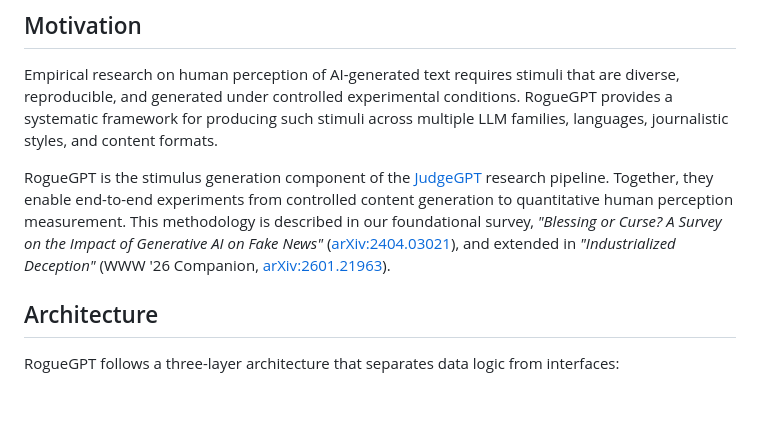
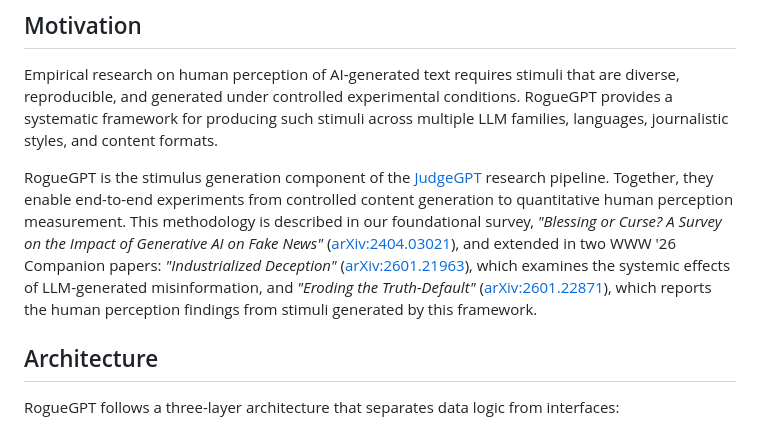
Before and after one commit to aloth/RogueGPT, a Markdown page: README.md, the part around the change. GitHub-like rendering; blank space fills up the shorter version.

Commit message:
Mention Eroding the Truth-Default paper in motivation

```diff
--- a/README.md
+++ b/README.md
@@ -16,7 +16,7 @@
 
 Empirical research on human perception of AI-generated text requires stimuli that are diverse, reproducible, and generated under controlled experimental conditions. RogueGPT provides a systematic framework for producing such stimuli across multiple LLM families, languages, journalistic styles, and content formats.
 
-RogueGPT is the stimulus generation component of the [JudgeGPT](https://github.com/aloth/JudgeGPT) research pipeline. Together, they enable end-to-end experiments from controlled content generation to quantitative human perception measurement. This methodology is described in our foundational survey, *"Blessing or Curse? A Survey on the Impact of Generative AI on Fake News"* ([arXiv:2404.03021](https://arxiv.org/abs/2404.03021)), and extended in *"Industrialized Deception"* (WWW '26 Companion, [arXiv:2601.21963](https://arxiv.org/abs/2601.21963)).
+RogueGPT is the stimulus generation component of the [JudgeGPT](https://github.com/aloth/JudgeGPT) research pipeline. Together, they enable end-to-end experiments from controlled content generation to quantitative human perception measurement. This methodology is described in our foundational survey, *"Blessing or Curse? A Survey on the Impact of Generative AI on Fake News"* ([arXiv:2404.03021](https://arxiv.org/abs/2404.03021)), and extended in two WWW '26 Companion papers: *"Industrialized Deception"* ([arXiv:2601.21963](https://arxiv.org/abs/2601.21963)), which examines the systemic effects of LLM-generated misinformation, and *"Eroding the Truth-Default"* ([arXiv:2601.22871](https://arxiv.org/abs/2601.22871)), which reports the human perception findings from stimuli generated by this framework.
 
 ## Architecture
 
```
